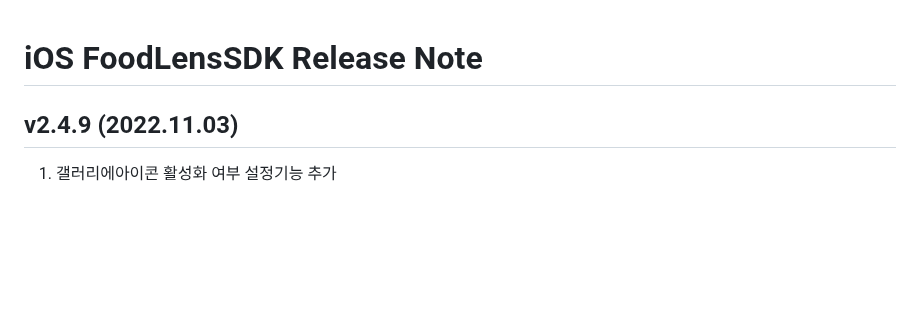
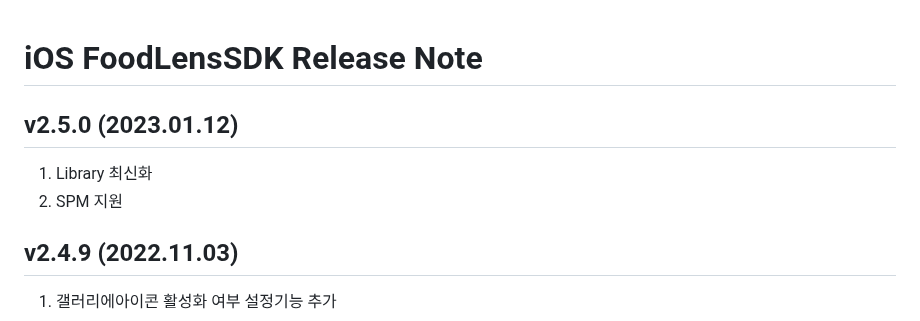
Before and after one commit to doinglab/FoodLensSDK, a Markdown page: IOS/ReleaseNote.md, the part around the change. Drawn GitHub-style; blank space fills up the shorter version.

```diff
--- a/IOS/ReleaseNote.md
+++ b/IOS/ReleaseNote.md
@@ -1,4 +1,8 @@
 # iOS FoodLensSDK Release Note
+## v2.5.0 (2023.01.12)
+1. Library 최신화
+2. SPM 지원
+
 ## v2.4.9 (2022.11.03)
 1. 갤러리에아이콘 활성화 여부 설정기능 추가
 
```
